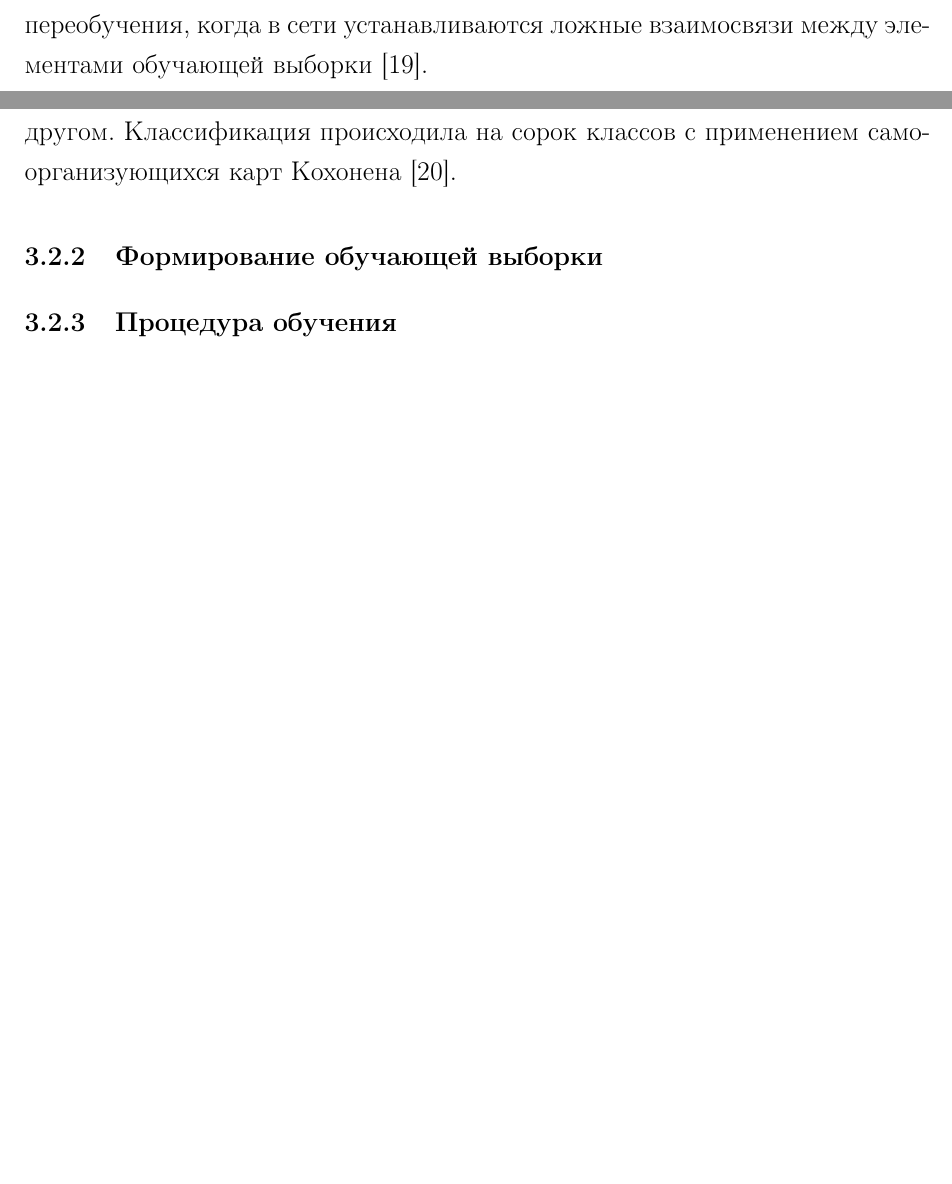
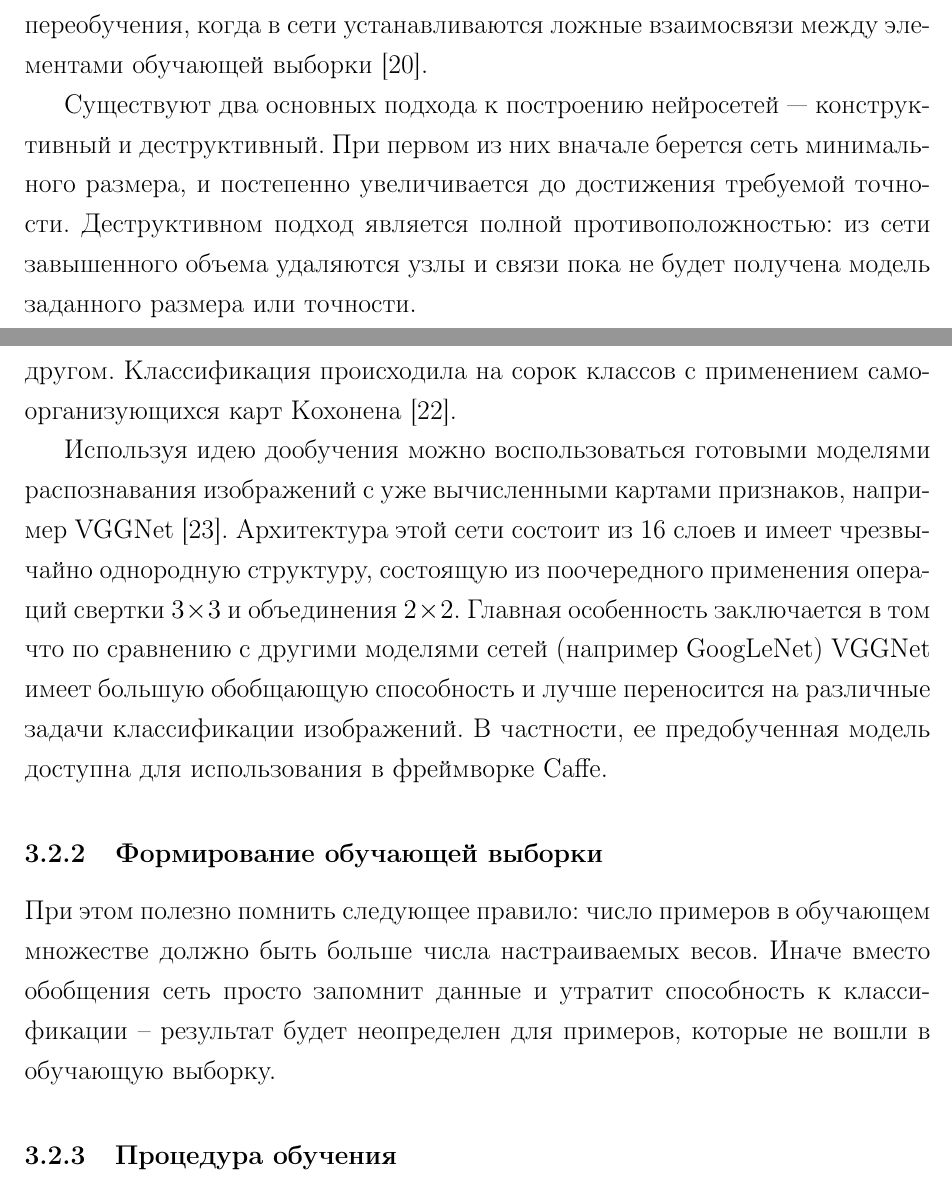
Before and after one commit to DoctorKoratel/Machine-learning-recognition-of-vehicles, a LaTeX document (Books/report.tex): two parts of pages 10 and 11 of 13, joined at a grey line, cut so that both start at the same text, the shorter picture padded with empty space. Compiled offline with pdfLaTeX.

Commit message:
текст + немного кода

```diff
--- a/Books/report.tex
+++ b/Books/report.tex
@@ -162,11 +162,14 @@
 \subsubsection{Размер сети}
 \hspace{\parindent} Один из основных аспектов любого подхода машинного обучения заключается в балансировке системы между ее сложностью и качеством результата. Как уже говорилось в пункте~\ref{DeepCNN}, использование большого количества слоев необходимо для высокой точности классификации на большое количество классов. Таким образом, ограничение на размер сети сверху определяется временем, которое потребуется на ее обучение. С другой стороны, не всегда при увеличении количества скрытых слоев происходит рост точности, более того, чем больше нейронов и весовых коэффициентов, тем выше вероятность переобучения, когда в сети устанавливаются ложные взаимосвязи между элементами обучающей выборки~\cite{NNsize}.
 
-В рассмотренных работах конкурса ILSVRC наилучшую точность показала сеть, состоящая из 27 слоев. Однако, стоит отметить, что решаемая задача классификации имела как очень близкие и похожие классы (например, сибирский хаски и чукотская лайка), так и совершенно разные (грибы и грузовые корабли). Предметная область НИРС не содержит таких резких перепадов между моделями автомобилей и больше схожа с работой по распознаванию лиц~\cite{FaceRecognition}, в которой успешно использовалась сеть намного меньшей размерности --- всего по два сверточных и объединяющих слоя, чередующихся друг с другом. Классификация происходила на сорок классов с применением самоорганизующихся карт Кохонена~\cite{FaceRecognition}.
+Существуют два основных подхода к построению нейросетей --- конструктивный и деструктивный. При первом из них вначале берется сеть минимального размера, и постепенно увеличивается до достижения требуемой точности. Деструктивном подход является полной противоположностью: из сети завышенного объема удаляются узлы и связи пока не будет получена модель заданного размера или точности.
 
+В рассмотренных работах конкурса ILSVRC наилучшую точность показала сеть, состоящая из 27 слоев. Однако, стоит отметить, что решаемая задача классификации имела как очень близкие и похожие классы (например, сибирский хаски и чукотская лайка), так и совершенно разные (грибы и грузовые корабли). Предметная область НИРС не содержит таких резких перепадов между моделями автомобилей и больше схожа с работой по распознаванию лиц~\cite{FaceRecognition}, в которой успешно использовалась сеть намного меньшей размерности --- всего по два сверточных и объединяющих слоя, чередующихся друг с другом. Классификация происходила на сорок классов с применением самоорганизующихся карт Кохонена~\cite{Kohonen}.
 
+Используя идею дообучения можно воспользоваться готовыми моделями распознавания изображений с уже вычисленными картами признаков, например VGGNet~\cite{VGGNet}. Архитектура этой сети состоит из 16 слоев и имеет чрезвычайно однородную структуру, состоящую из поочередного применения операций свертки $3 \times 3$ и объединения $2 \times 2$. Главная особенность заключается в том что по сравнению с другими моделями сетей (например GoogLeNet) VGGNet имеет большую обобщающую способность и лучше переносится на различные задачи классификации изображений. В частности, ее предобученная модель доступна для использования в фреймворке Caffe.
 
 \subsubsection{Формирование обучающей выборки}
+При этом полезно помнить следующее правило: число примеров в обучающем множестве должно быть больше числа настраиваемых весов. Иначе вместо обобщения сеть просто запомнит данные и утратит способность к классификации – результат будет неопределен для примеров, которые не вошли в обучающую выборку.
 
 \subsubsection{Процедура обучения}
 
```
Also changed, not shown: Books/biblio.bib (+9 -1 lines), Books/report.pdf, Books/report.tex (2 more changed lines), 1 other file.
